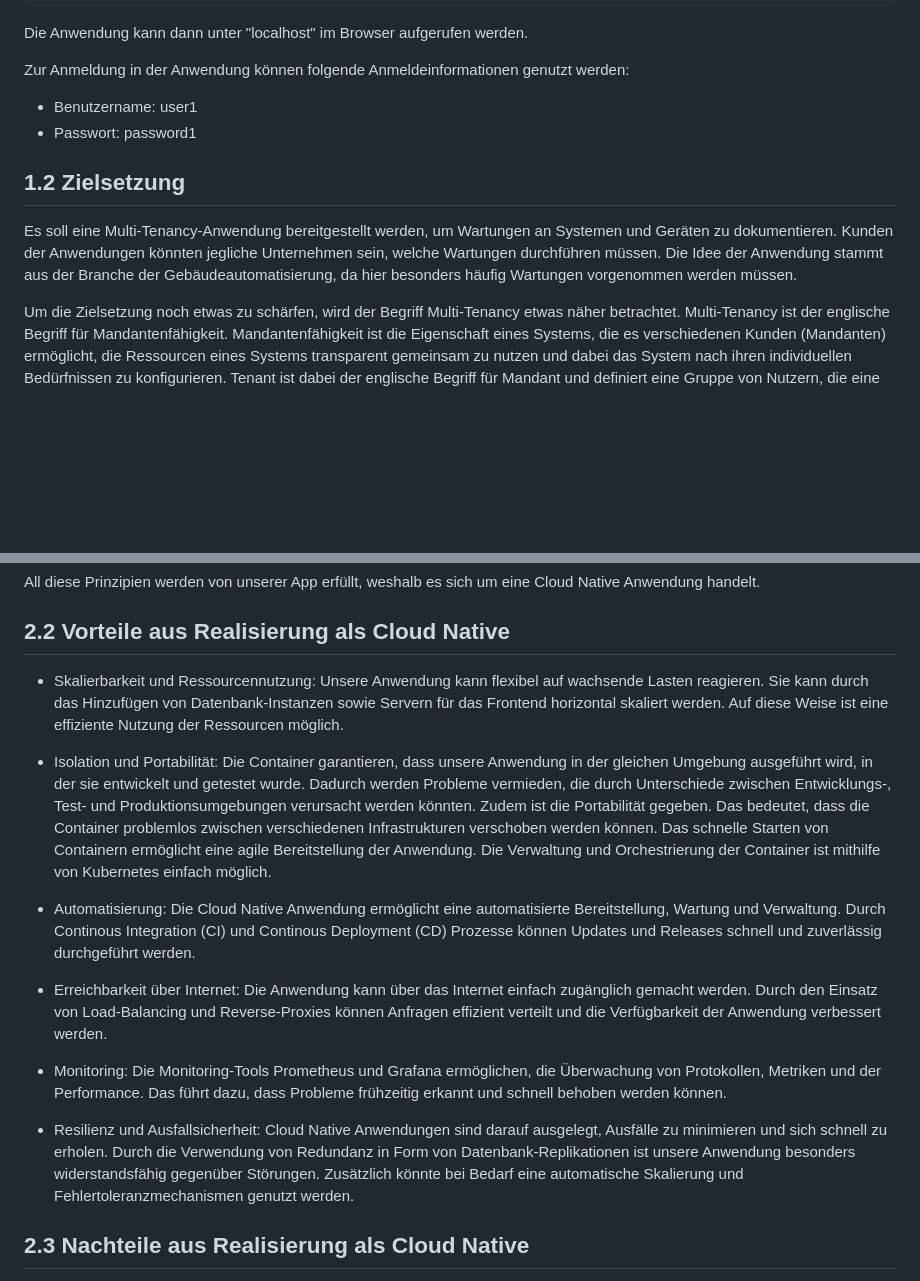
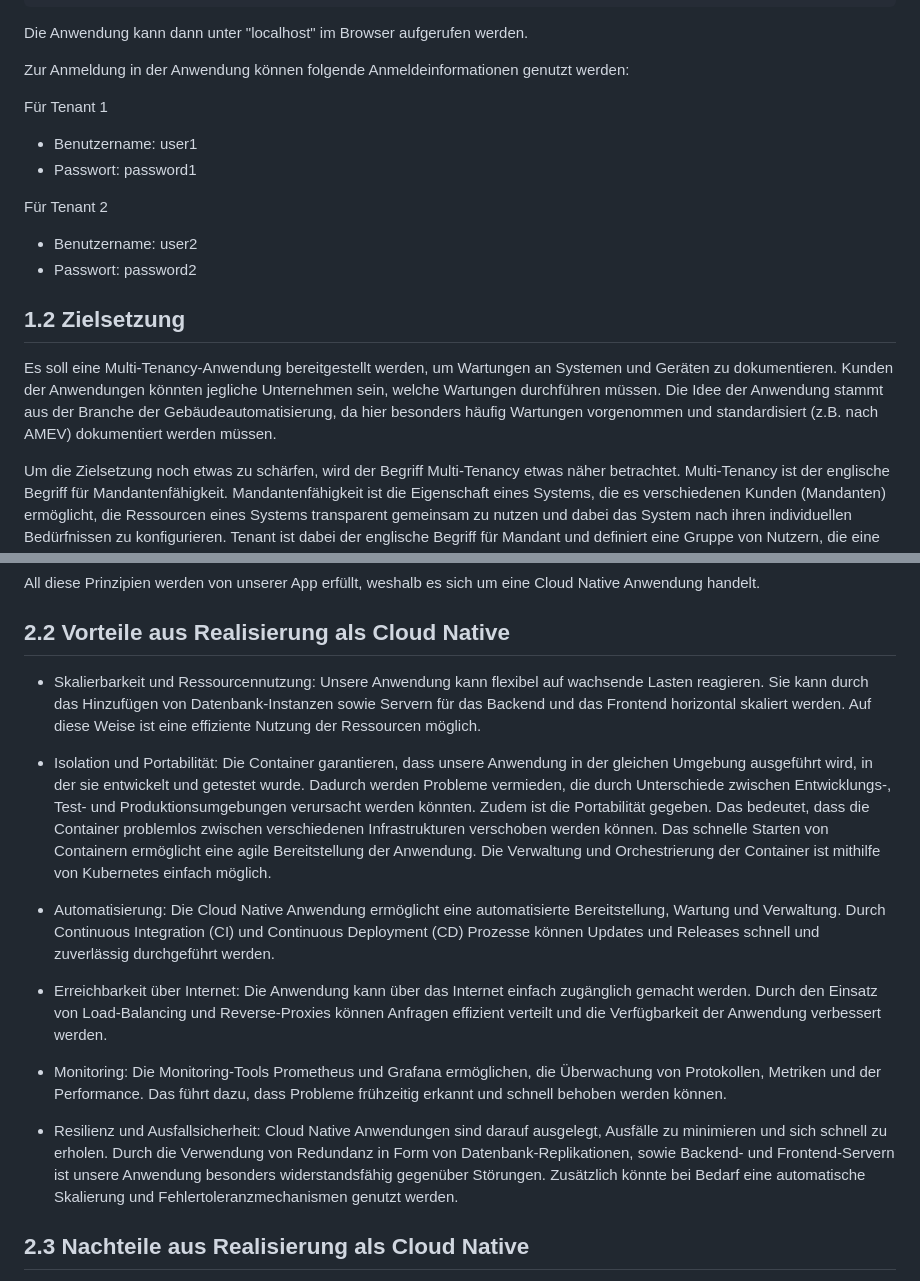
Before and after one commit to lbickel/cloud, a Markdown page: README.md, 2 parts joined by grey strips. Rendered like a GitHub page; blank space fills up the shorter version.

Commit message:
proof reading

```diff
--- a/README.md
+++ b/README.md
@@ -29,12 +29,18 @@ minikube tunnel (in neuem Terminal)
 Die Anwendung kann dann unter "localhost" im Browser aufgerufen werden.
 
 Zur Anmeldung in der Anwendung können folgende Anmeldeinformationen genutzt werden:
+
+Für Tenant 1
 - Benutzername: user1
 - Passwort: password1
 
+Für Tenant 2
+- Benutzername: user2
+- Passwort: password2
+
 ## 1.2 Zielsetzung
 
-Es soll eine Multi-Tenancy-Anwendung bereitgestellt werden, um Wartungen an Systemen und Geräten zu dokumentieren. Kunden der Anwendungen könnten jegliche Unternehmen sein, welche Wartungen durchführen müssen. Die Idee der Anwendung stammt aus der Branche der Gebäudeautomatisierung, da hier besonders häufig Wartungen vorgenommen werden müssen.
+Es soll eine Multi-Tenancy-Anwendung bereitgestellt werden, um Wartungen an Systemen und Geräten zu dokumentieren. Kunden der Anwendungen könnten jegliche Unternehmen sein, welche Wartungen durchführen müssen. Die Idee der Anwendung stammt aus der Branche der Gebäudeautomatisierung, da hier besonders häufig Wartungen vorgenommen und standardisiert (z.B. nach AMEV) dokumentiert werden müssen.
 
 Um die Zielsetzung noch etwas zu schärfen, wird der Begriff Multi-Tenancy etwas näher betrachtet. Multi-Tenancy ist der englische Begriff für Mandantenfähigkeit. Mandantenfähigkeit ist die Eigenschaft eines Systems, die es verschiedenen Kunden (Mandanten) ermöglicht, die Ressourcen eines Systems transparent gemeinsam zu nutzen und dabei das System nach ihren individuellen Bedürfnissen zu konfigurieren. Tenant ist dabei der englische Begriff für Mandant und definiert eine Gruppe von Nutzern, die eine gemeinsame Sicht auf die Daten haben. Für unsere Anwendung würde ein Tenant einem Unternehmen entsprechen, welches Wartungen von Systemen und Geräten dokumentiert. Eine Multi-Tenancy-Anwendung sollte folgende Eigenschaften erfüllen: Anpassbarkeit, Wartbarkeit, Ressourcenteilung, Performance-Isolation, Skalierbarkeit, Fehlertoleranz und Sicherheit. Unser Ziel ist es, ganz besonders den Aspekt der Skalierbarkeit zu berücksichtigen und somit eine möglichst skalierbare Anwendung zur Verfügung zu stellen.
 
@@ -96,17 +102,17 @@ All diese Prinzipien werden von unserer App erfüllt, weshalb es sich um eine Cl
 
 ## 2.2 Vorteile aus Realisierung als Cloud Native
 
-- Skalierbarkeit und Ressourcennutzung: Unsere Anwendung kann flexibel auf wachsende Lasten reagieren. Sie kann durch das Hinzufügen von Datenbank-Instanzen sowie Servern für das Frontend horizontal skaliert werden. Auf diese Weise ist eine effiziente Nutzung der Ressourcen möglich.
+- Skalierbarkeit und Ressourcennutzung: Unsere Anwendung kann flexibel auf wachsende Lasten reagieren. Sie kann durch das Hinzufügen von Datenbank-Instanzen sowie Servern für das Backend und das Frontend horizontal skaliert werden. Auf diese Weise ist eine effiziente Nutzung der Ressourcen möglich.
 
 - Isolation und Portabilität: Die Container garantieren, dass unsere Anwendung in der gleichen Umgebung ausgeführt wird, in der sie entwickelt und getestet wurde. Dadurch werden Probleme vermieden, die durch Unterschiede zwischen Entwicklungs-, Test- und Produktionsumgebungen verursacht werden könnten. Zudem ist die Portabilität gegeben. Das bedeutet, dass die Container problemlos zwischen verschiedenen Infrastrukturen verschoben werden können. Das schnelle Starten von Containern ermöglicht eine agile Bereitstellung der Anwendung. Die Verwaltung und Orchestrierung der Container ist mithilfe von Kubernetes einfach möglich.
 
-- Automatisierung: Die Cloud Native Anwendung ermöglicht eine automatisierte Bereitstellung, Wartung und Verwaltung. Durch Continous Integration (CI) und Continous Deployment (CD) Prozesse können Updates und Releases schnell und zuverlässig durchgeführt werden.
+- Automatisierung: Die Cloud Native Anwendung ermöglicht eine automatisierte Bereitstellung, Wartung und Verwaltung. Durch Continuous Integration (CI) und Continuous Deployment (CD) Prozesse können Updates und Releases schnell und zuverlässig durchgeführt werden.
 
 - Erreichbarkeit über Internet: Die Anwendung kann über das Internet einfach zugänglich gemacht werden. Durch den Einsatz von Load-Balancing und Reverse-Proxies können Anfragen effizient verteilt und die Verfügbarkeit der Anwendung verbessert werden.
 
 - Monitoring: Die Monitoring-Tools Prometheus und Grafana ermöglichen, die Überwachung von Protokollen, Metriken und der Performance. Das führt dazu, dass Probleme frühzeitig erkannt und schnell behoben werden können.
 
-- Resilienz und Ausfallsicherheit: Cloud Native Anwendungen sind darauf ausgelegt, Ausfälle zu minimieren und sich schnell zu erholen. Durch die Verwendung von Redundanz in Form von Datenbank-Replikationen ist unsere Anwendung besonders widerstandsfähig gegenüber Störungen. Zusätzlich könnte bei Bedarf eine automatische Skalierung und Fehlertoleranzmechanismen genutzt werden.
+- Resilienz und Ausfallsicherheit: Cloud Native Anwendungen sind darauf ausgelegt, Ausfälle zu minimieren und sich schnell zu erholen. Durch die Verwendung von Redundanz in Form von Datenbank-Replikationen, sowie Backend- und Frontend-Servern ist unsere Anwendung besonders widerstandsfähig gegenüber Störungen. Zusätzlich könnte bei Bedarf eine automatische Skalierung und Fehlertoleranzmechanismen genutzt werden.
 
 ## 2.3 Nachteile aus Realisierung als Cloud Native
 
```
